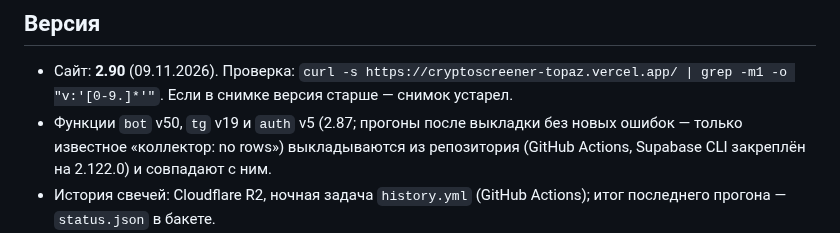
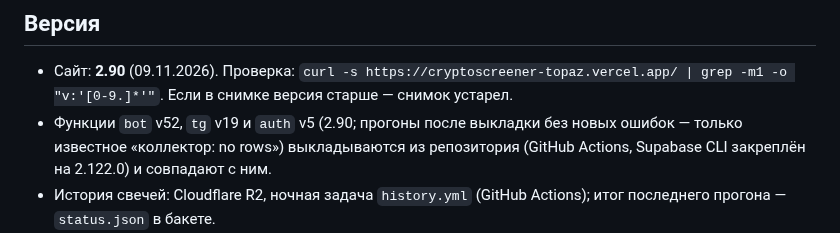
Before and after one commit to Rub1n1337/cryptoscreener, a Markdown page: docs/AUDIT-STATE.md, the part around the change. GitHub-like rendering.

Commit message:
Audit state: functions bot v52, tg v19, auth v5 after 2.90
- PLAN-V3: 2.90 after the deploy — runs ok; no confirmed signal in the shared bot's pool yet, so
  signal_books is still empty; the queries to check it after the next 4h closes

Co-Authored-By: Claude Opus 5.5 <noreply@anthropic.com>

```diff
--- a/docs/AUDIT-STATE.md
+++ b/docs/AUDIT-STATE.md
@@ -5,7 +5,7 @@
 ## Версия
 
 - Сайт: **2.90** (09.11.2026). Проверка: `curl -s https://cryptoscreener-topaz.vercel.app/ | grep -m1 -o "v:'[0-9.]*'"`. Если в снимке версия старше — снимок устарел.
-- Функции `bot` v50, `tg` v19 и `auth` v5 (2.87; прогоны после выкладки без новых ошибок — только известное «коллектор: no rows») выкладываются из репозитория (GitHub Actions, Supabase CLI закреплён на 2.122.0) и совпадают с ним.
+- Функции `bot` v52, `tg` v19 и `auth` v5 (2.90; прогоны после выкладки без новых ошибок — только известное «коллектор: no rows») выкладываются из репозитория (GitHub Actions, Supabase CLI закреплён на 2.122.0) и совпадают с ним.
 - История свечей: Cloudflare R2, ночная задача `history.yml` (GitHub Actions); итог последнего прогона — `status.json` в бакете.
 - База: применены миграции из `supabase/*.sql`, последние — `2026-11-signal-books.sql` (09.11, 2.90, стакан в моменты сигналов) и `2026-11-cleanup.sql` (09.11, распутывание аккаунтов, исправление 10). Функции: `bot`, `tg`, `auth` (вход через Telegram).
 
```
Also changed, not shown: docs/PLAN-V3.md (+1 -0 lines).
